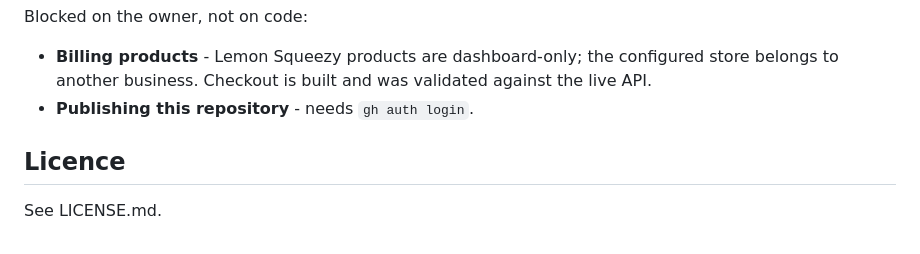
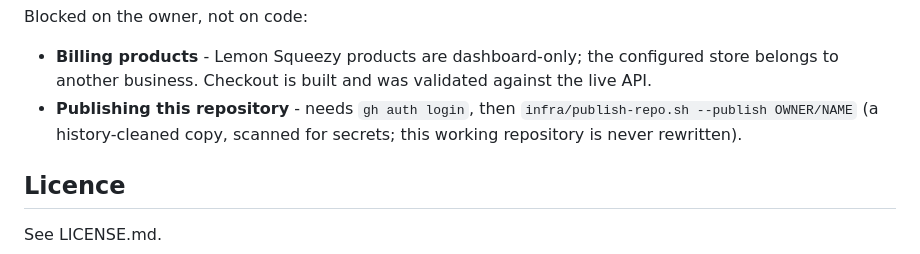
Before and after one commit to deltacontractingsupplies/codeinchrome, a Markdown page: README.md, the part around the change. GitHub-like rendering.

Commit message:
ROADMAP/README: the remaining two items and how to finish them
Co-Authored-By: Claude Opus 5.5 (1M context) <noreply@anthropic.com>

```diff
--- a/README.md
+++ b/README.md
@@ -123,7 +123,9 @@ Blocked on the owner, not on code:
 - **Billing products** - Lemon Squeezy products are dashboard-only; the
   configured store belongs to another business. Checkout is built and was
   validated against the live API.
-- **Publishing this repository** - needs `gh auth login`.
+- **Publishing this repository** - needs `gh auth login`, then
+  `infra/publish-repo.sh --publish OWNER/NAME` (a history-cleaned copy,
+  scanned for secrets; this working repository is never rewritten).
 
 ## Licence
 
```
Also changed, not shown: ROADMAP.md (+4 -2 lines).
